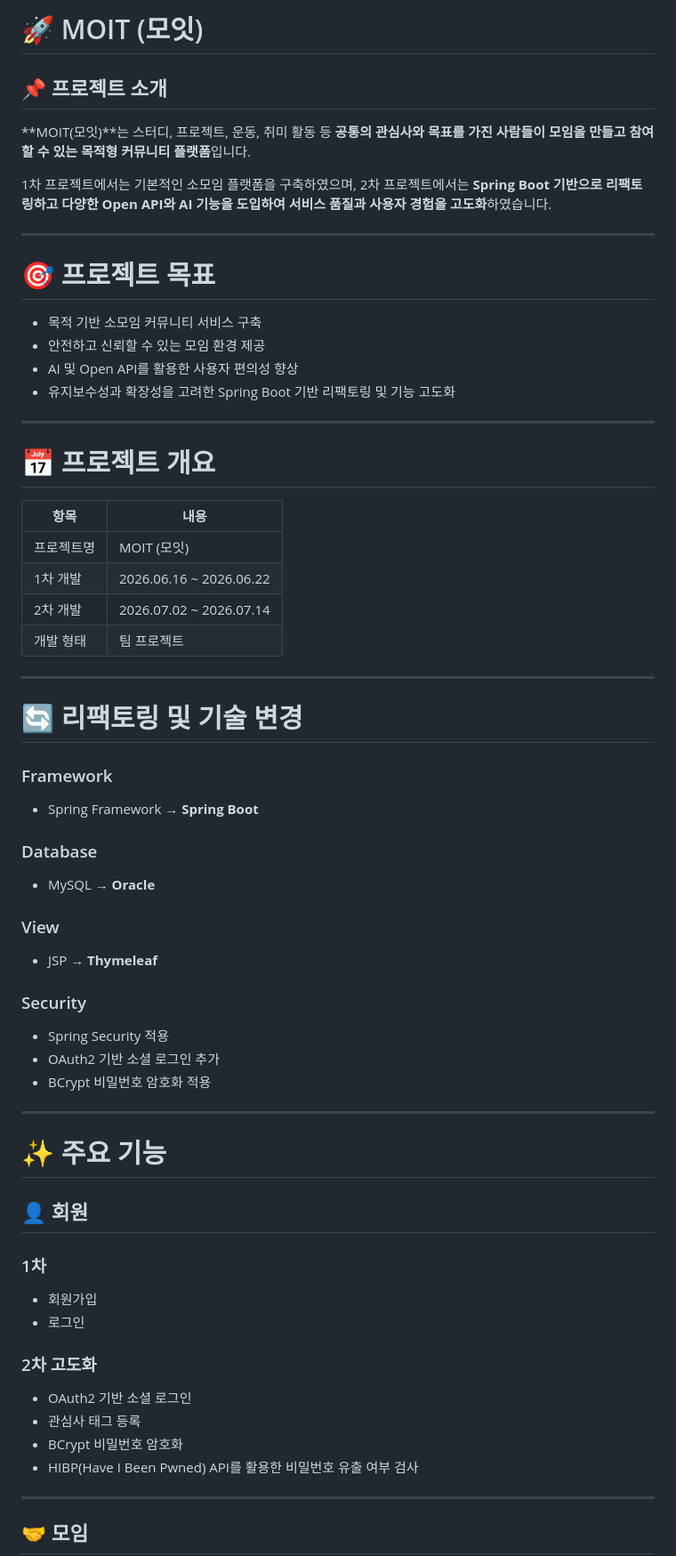
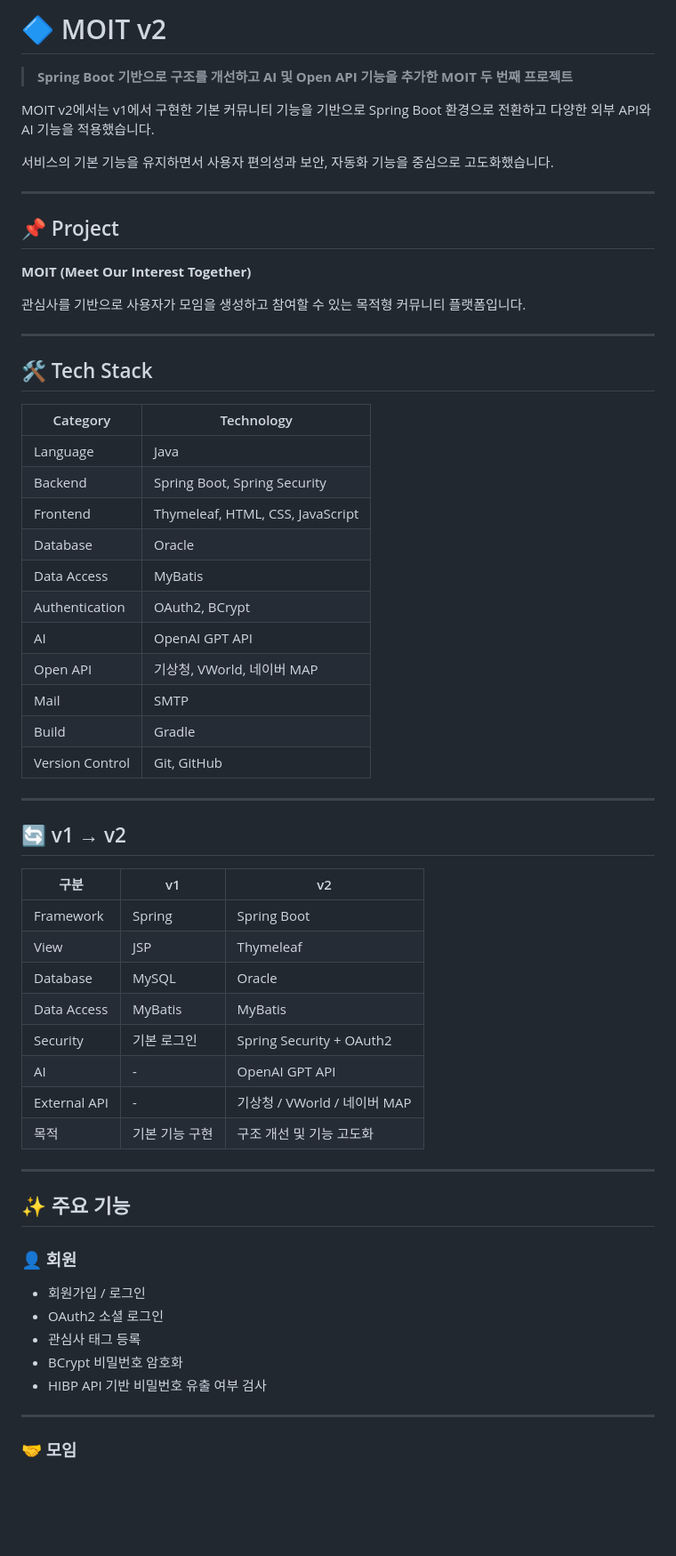
Before and after one commit to dmdjsjdj/2026-moit-projects, a Markdown page: moit-v2/README.md, the part around one of its changes. Shown at 89% size. GitHub-like rendering; blank space fills up the shorter version.

```diff
--- a/moit-v2/README.md
+++ b/moit-v2/README.md
@@ -1,72 +1,65 @@
-# 🚀 MOIT (모잇)
+# 🔷 MOIT v2
 
-## 📌 프로젝트 소개
+> **Spring Boot 기반으로 구조를 개선하고 AI 및 Open API 기능을 추가한 MOIT 두 번째 프로젝트**
 
-**MOIT(모잇)**는 스터디, 프로젝트, 운동, 취미 활동 등 **공통의 관심사와 목표를 가진 사람들이 모임을 만들고 참여할 수 있는 목적형 커뮤니티 플랫폼**입니다.
+MOIT v2에서는 v1에서 구현한 기본 커뮤니티 기능을 기반으로 Spring Boot 환경으로 전환하고 다양한 외부 API와 AI 기능을 적용했습니다.
 
-1차 프로젝트에서는 기본적인 소모임 플랫폼을 구축하였으며, 2차 프로젝트에서는 **Spring Boot 기반으로 리팩토링하고 다양한 Open API와 AI 기능을 도입하여 서비스 품질과 사용자 경험을 고도화**하였습니다.
+서비스의 기본 기능을 유지하면서 사용자 편의성과 보안, 자동화 기능을 중심으로 고도화했습니다.
 
 ---
 
-# 🎯 프로젝트 목표
+## 📌 Project
 
-* 목적 기반 소모임 커뮤니티 서비스 구축
-* 안전하고 신뢰할 수 있는 모임 환경 제공
-* AI 및 Open API를 활용한 사용자 편의성 향상
-* 유지보수성과 확장성을 고려한 Spring Boot 기반 리팩토링 및 기능 고도화
+**MOIT (Meet Our Interest Together)**
+
+관심사를 기반으로 사용자가 모임을 생성하고 참여할 수 있는 목적형 커뮤니티 플랫폼입니다.
 
 ---
 
-# 📅 프로젝트 개요
+## 🛠️ Tech Stack
 
-| 항목    | 내용                        |
-| ----- | ------------------------- |
-| 프로젝트명 | MOIT (모잇)                 |
-| 1차 개발 | 2026.06.16 ~ 2026.06.22   |
-| 2차 개발 | 2026.07.02 ~ 2026.07.14 |
-| 개발 형태 | 팀 프로젝트                    |
+| Category | Technology |
+|---|---|
+| Language | Java |
+| Backend | Spring Boot, Spring Security |
+| Frontend | Thymeleaf, HTML, CSS, JavaScript |
+| Database | Oracle |
+| Data Access | MyBatis |
+| Authentication | OAuth2, BCrypt |
+| AI | OpenAI GPT API |
+| Open API | 기상청, VWorld, 네이버 MAP |
+| Mail | SMTP |
+| Build | Gradle |
+| Version Control | Git, GitHub |
 
 ---
 
-# 🔄 리팩토링 및 기술 변경
+## 🔄 v1 → v2
 
-### Framework
-
-* Spring Framework → **Spring Boot**
-
-### Database
-
-* MySQL → **Oracle**
-
-### View
-
-* JSP → **Thymeleaf**
-
-### Security
-
-* Spring Security 적용
-* OAuth2 기반 소셜 로그인 추가
-* BCrypt 비밀번호 암호화 적용
+| 구분 | v1 | v2 |
+|---|---|---|
+| Framework | Spring | Spring Boot |
+| View | JSP | Thymeleaf |
+| Database | MySQL | Oracle |
+| Data Access | MyBatis | MyBatis |
+| Security | 기본 로그인 | Spring Security + OAuth2 |
+| AI | - | OpenAI GPT API |
+| External API | - | 기상청 / VWorld / 네이버 MAP |
+| 목적 | 기본 기능 구현 | 구조 개선 및 기능 고도화 |
 
 ---
 
-# ✨ 주요 기능
+## ✨ 주요 기능
 
-## 👤 회원
+### 👤 회원
 
-### 1차
-
-* 회원가입
-* 로그인
-
-### 2차 고도화
-
-* OAuth2 기반 소셜 로그인
-* 관심사 태그 등록
-* BCrypt 비밀번호 암호화
-* HIBP(Have I Been Pwned) API를 활용한 비밀번호 유출 여부 검사
+- 회원가입 / 로그인
+- OAuth2 소셜 로그인
+- 관심사 태그 등록
+- BCrypt 비밀번호 암호화
+- HIBP API 기반 비밀번호 유출 여부 검사
 
 ---
 
-## 🤝 모임
+### 🤝 모임
 
```
Also changed, not shown: other parts of moit-v2/README.md (+58 -145 lines).
